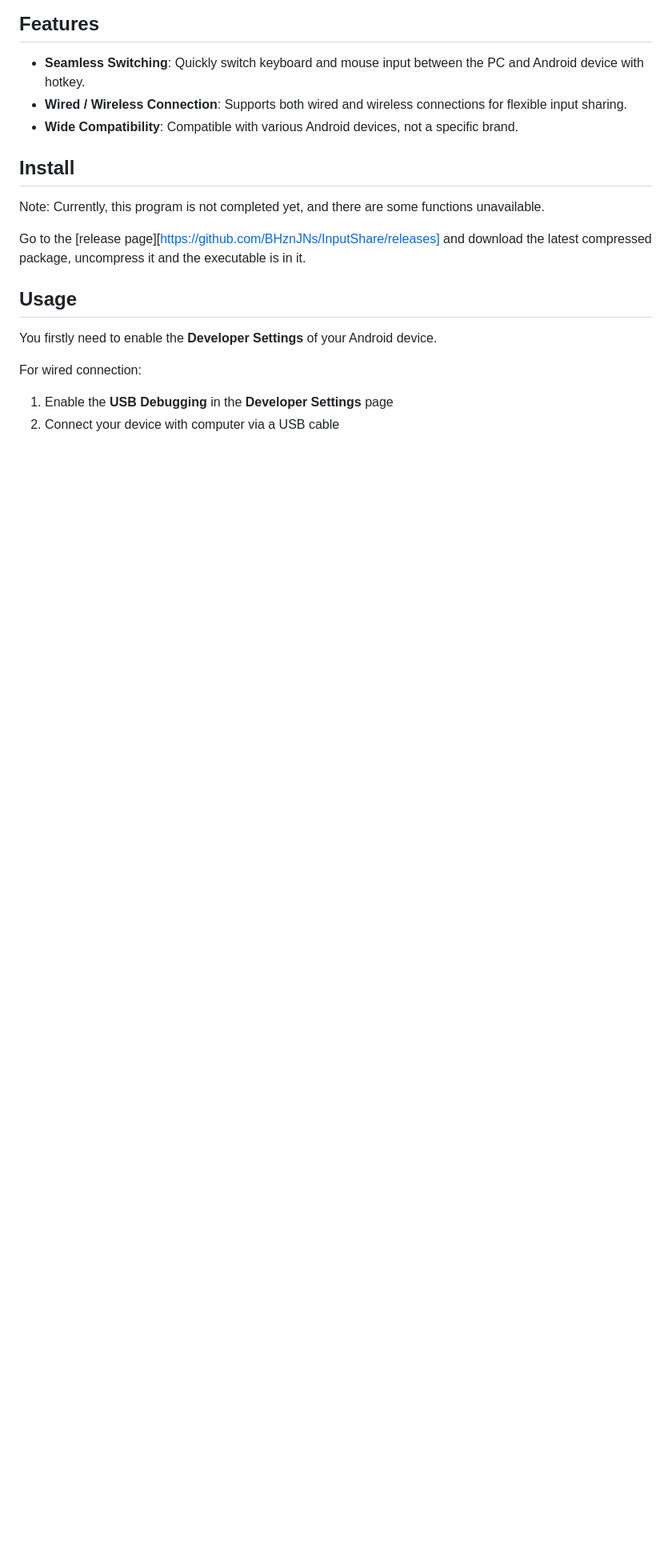
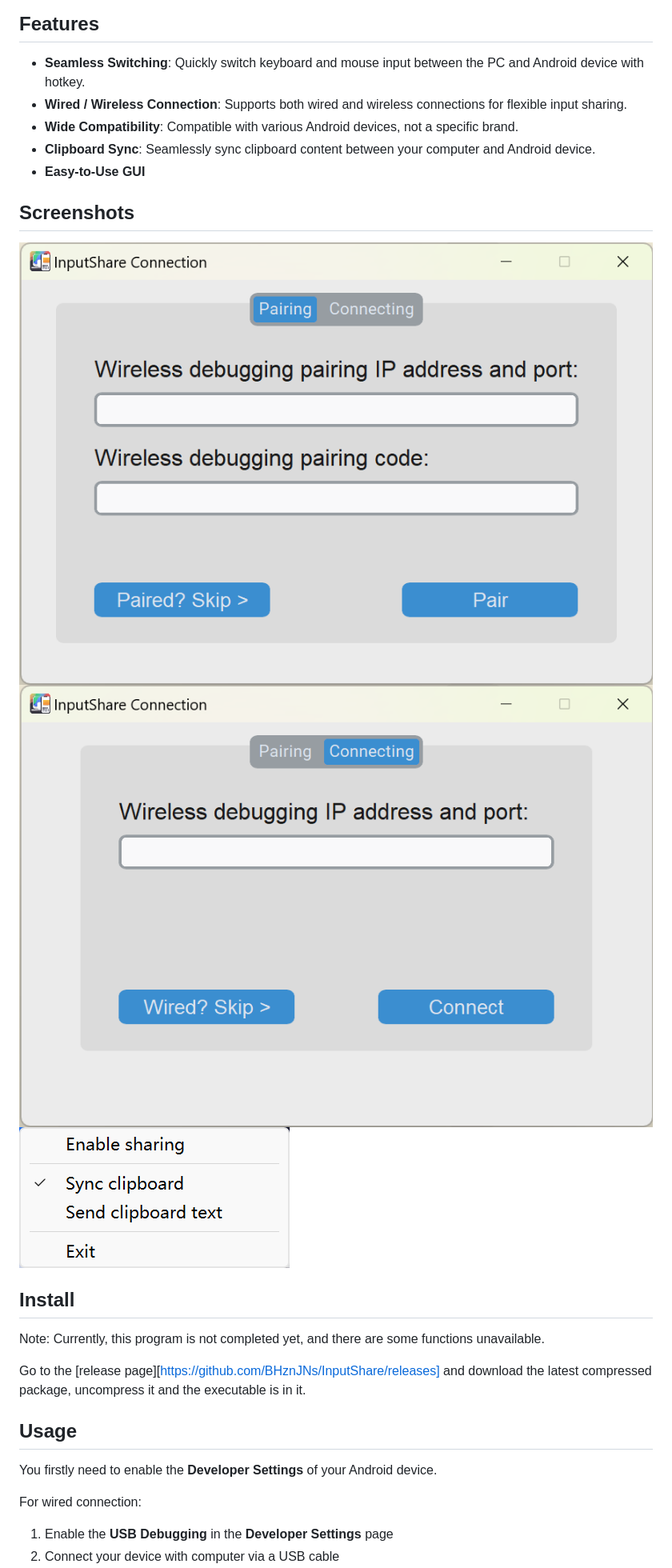
Before and after one commit to waiwai9930/InputShare, a Markdown page: README.md, the part around the change. Shown: that part at 80% size. GitHub-like rendering; pictures changed too: screenshots/connecting_en.png (added), screenshots/pairing_en.png (added), screenshots/tray_selections_en.png (added); blank space fills up the shorter version.

Commit message:
README update & screenshots

```diff
--- a/README.md
+++ b/README.md
@@ -9,6 +9,14 @@ __InputShare__ enables you share keyboard and mouse of your computer with an And
 - __Seamless Switching__: Quickly switch keyboard and mouse input between the PC and Android device with hotkey.
 - __Wired / Wireless Connection__: Supports both wired and wireless connections for flexible input sharing.
 - __Wide Compatibility__: Compatible with various Android devices, not a specific brand.
+- __Clipboard Sync__: Seamlessly sync clipboard content between your computer and Android device.
+- __Easy-to-Use GUI__
+
+## Screenshots
+
+![Pairing UI](./screenshots/pairing_en.png)
+![Connecting UI](./screenshots/connecting_en.png)
+![System Tray](./screenshots/tray_selections_en.png)
 
 ## Install
 
```
Also changed, not shown: README_zh.md (+8 -0 lines), screenshots/connecting_zh.png (added), screenshots/pairing_zh.png (added), screenshots/tray_selections_zh.png (added).
